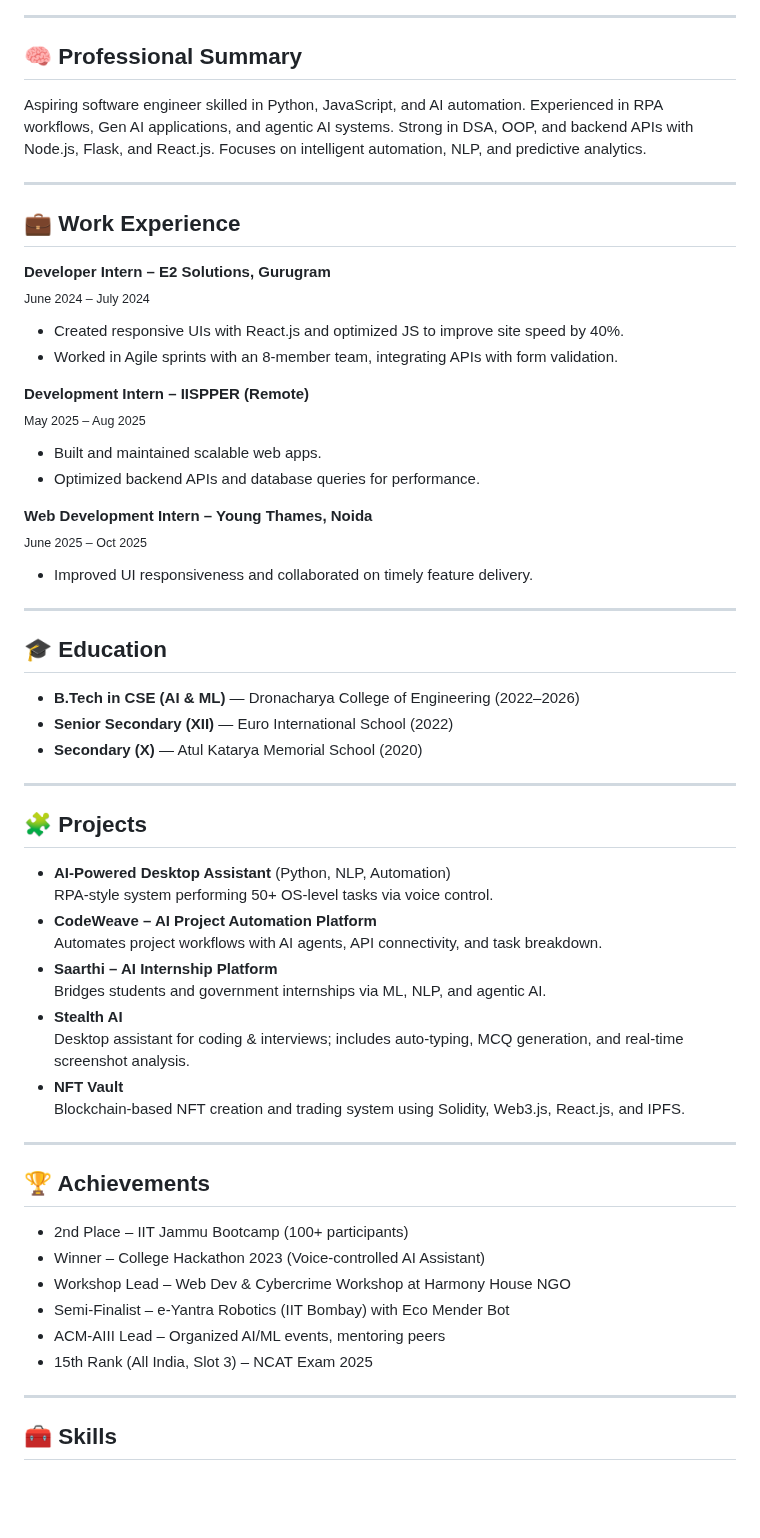
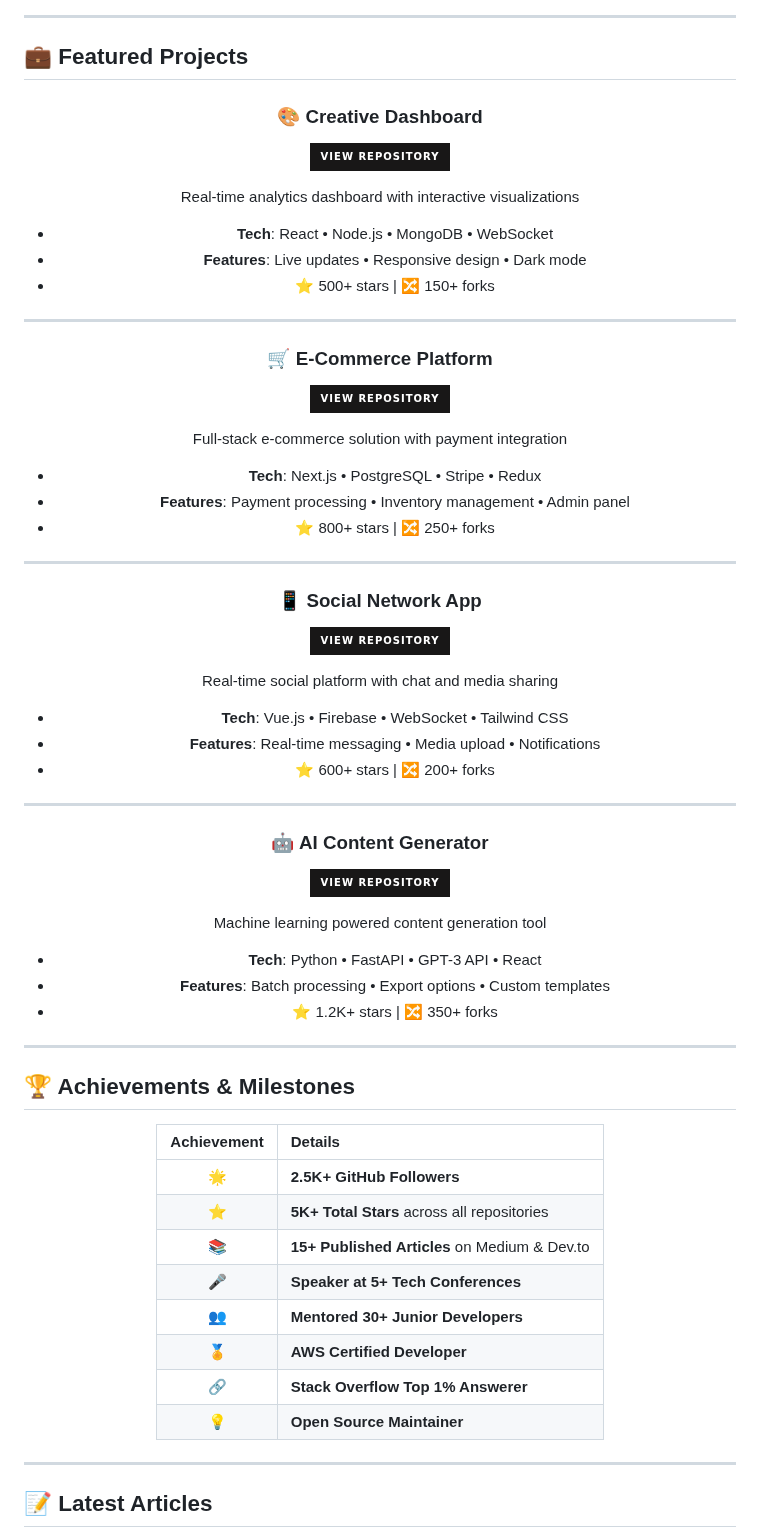
Before and after one commit to Ankit500ak/Ankit500ak, a Markdown page: README.md, the part around one of its changes. Drawn GitHub-style; badges without logos; blank space fills up the shorter version.

```diff
--- a/README.md
+++ b/README.md
@@ -22,63 +75,70 @@
 
 ---
 
-## 🧠 Professional Summary
+## 💼 Featured Projects
 
-Aspiring software engineer skilled in Python, JavaScript, and AI automation. Experienced in RPA workflows, Gen AI applications, and agentic AI systems. Strong in DSA, OOP, and backend APIs with Node.js, Flask, and React.js. Focuses on intelligent automation, NLP, and predictive analytics.
+<div align="center">
+
+### 🎨 Creative Dashboard
+[![Repository](https://img.shields.io/badge/View%20Repository-181717?style=for-the-badge&logo=github)](https://github.com/yourusername/dashboard)
+
+Real-time analytics dashboard with interactive visualizations
+- **Tech**: React • Node.js • MongoDB • WebSocket
+- **Features**: Live updates • Responsive design • Dark mode
+- ⭐ 500+ stars | 🔀 150+ forks
 
 ---
 
-## 💼 Work Experience
+### 🛒 E-Commerce Platform
+[![Repository](https://img.shields.io/badge/View%20Repository-181717?style=for-the-badge&logo=github)](https://github.com/yourusername/ecommerce)
 
-**Developer Intern – E2 Solutions, Gurugram**
-<sub>June 2024 – July 2024</sub>
-  - Created responsive UIs with React.js and optimized JS to improve site speed by 40%.
-  - Worked in Agile sprints with an 8-member team, integrating APIs with form validation.
-
-**Development Intern – IISPPER (Remote)**
-<sub>May 2025 – Aug 2025</sub>
-  - Built and maintained scalable web apps.
-  - Optimized backend APIs and database queries for performance.
-
-**Web Development Intern – Young Thames, Noida**
-<sub>June 2025 – Oct 2025</sub>
-  - Improved UI responsiveness and collaborated on timely feature delivery.
+Full-stack e-commerce solution with payment integration
+- **Tech**: Next.js • PostgreSQL • Stripe • Redux
+- **Features**: Payment processing • Inventory management • Admin panel
+- ⭐ 800+ stars | 🔀 250+ forks
 
 ---
 
-## 🎓 Education
+### 📱 Social Network App
+[![Repository](https://img.shields.io/badge/View%20Repository-181717?style=for-the-badge&logo=github)](https://github.com/yourusername/social)
 
-- <b>B.Tech in CSE (AI & ML)</b> — Dronacharya College of Engineering (2022–2026)
-- <b>Senior Secondary (XII)</b> — Euro International School (2022)
-- <b>Secondary (X)</b> — Atul Katarya Memorial School (2020)
+Real-time social platform with chat and media sharing
+- **Tech**: Vue.js • Firebase • WebSocket • Tailwind CSS
+- **Features**: Real-time messaging • Media upload • Notifications
+- ⭐ 600+ stars | 🔀 200+ forks
 
 ---
 
-## 🧩 Projects
+### 🤖 AI Content Generator
+[![Repository](https://img.shields.io/badge/View%20Repository-181717?style=for-the-badge&logo=github)](https://github.com/yourusername/ai-generator)
 
-- <b>AI-Powered Desktop Assistant</b> (Python, NLP, Automation)
-  RPA-style system performing 50+ OS-level tasks via voice control.
-- <b>CodeWeave – AI Project Automation Platform</b>
-  Automates project workflows with AI agents, API connectivity, and task breakdown.
-- <b>Saarthi – AI Internship Platform</b>
-  Bridges students and government internships via ML, NLP, and agentic AI.
-- <b>Stealth AI</b>
-  Desktop assistant for coding & interviews; includes auto-typing, MCQ generation, and real-time screenshot analysis.
-- <b>NFT Vault</b>
-  Blockchain-based NFT creation and trading system using Solidity, Web3.js, React.js, and IPFS.
+Machine learning powered content generation tool
+- **Tech**: Python • FastAPI • GPT-3 API • React
+- **Features**: Batch processing • Export options • Custom templates
+- ⭐ 1.2K+ stars | 🔀 350+ forks
+
+</div>
 
 ---
 
-## 🏆 Achievements
+## 🏆 Achievements & Milestones
 
-- 2nd Place – IIT Jammu Bootcamp (100+ participants)
-- Winner – College Hackathon 2023 (Voice-controlled AI Assistant)
-- Workshop Lead – Web Dev & Cybercrime Workshop at Harmony House NGO
-- Semi-Finalist – e-Yantra Robotics (IIT Bombay) with Eco Mender Bot
-- ACM-AIII Lead – Organized AI/ML events, mentoring peers
-- 15th Rank (All India, Slot 3) – NCAT Exam 2025
+<div align="center">
+
+| Achievement | Details |
+|:---:|:---|
+| 🌟 | **2.5K+ GitHub Followers** |
+| ⭐ | **5K+ Total Stars** across all repositories |
+| 📚 | **15+ Published Articles** on Medium & Dev.to |
+| 🎤 | **Speaker at 5+ Tech Conferences** |
+| 👥 | **Mentored 30+ Junior Developers** |
+| 🏅 | **AWS Certified Developer** |
+| 🔗 | **Stack Overflow Top 1% Answerer** |
+| 💡 | **Open Source Maintainer** |
+
+</div>
 
 ---
 
-## 🧰 Skills
+## 📝 Latest Articles
 
```
Also changed, not shown: other parts of README.md (+154 -45 lines).
